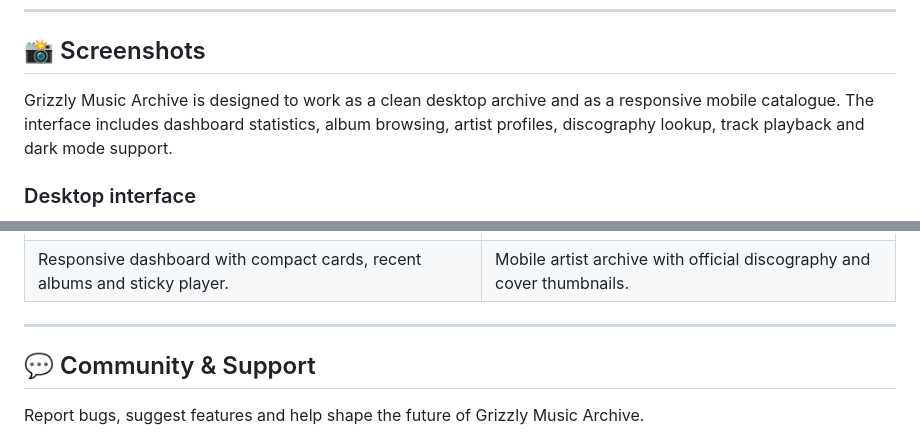
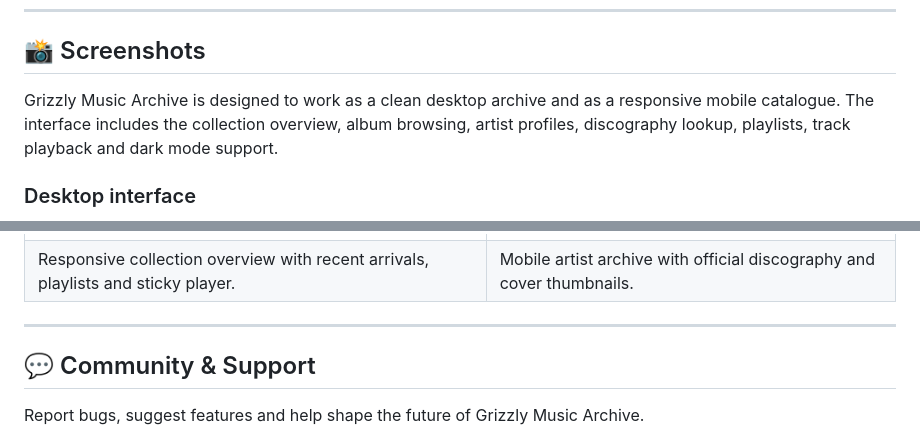
Before and after one commit to recycledesign9/grizzly-music-archive, a Markdown page: README.md, 2 parts joined by grey strips. Rendered like a GitHub page.

```diff
--- a/README.md
+++ b/README.md
@@ -428,7 +436,7 @@ Pull requests are welcome. For major changes please open an issue first.
 
 ## 📸 Screenshots
 
-Grizzly Music Archive is designed to work as a clean desktop archive and as a responsive mobile catalogue. The interface includes dashboard statistics, album browsing, artist profiles, discography lookup, track playback and dark mode support.
+Grizzly Music Archive is designed to work as a clean desktop archive and as a responsive mobile catalogue. The interface includes the collection overview, album browsing, artist profiles, discography lookup, playlists, track playback and dark mode support.
 
 ### Desktop interface
 
@@ -464,7 +472,7 @@ Grizzly Music Archive is designed to work as a clean desktop archive and as a re
 | Mobile dashboard                                                                                                                                   | Mobile artist page                                                                                                                         |
 | -------------------------------------------------------------------------------------------------------------------------------------------------- | ------------------------------------------------------------------------------------------------------------------------------------------ |
 | <img src=".github/assets/screenshots/05-mobile-dashboard-player.jpg" alt="Grizzly Music Archive mobile dashboard with sticky player" width="100%"> | <img src=".github/assets/screenshots/06-mobile-artist-discography.jpg" alt="Grizzly Music Archive mobile artist discography" width="100%"> |
-| Responsive dashboard with compact cards, recent albums and sticky player.                                                                          | Mobile artist archive with official discography and cover thumbnails.                                                                      |
+| Responsive collection overview with recent arrivals, playlists and sticky player.                                                                          | Mobile artist archive with official discography and cover thumbnails.                                                                      |
 
 ---
 
```
Also changed, not shown: other parts of README.md (+21 -13 lines).
